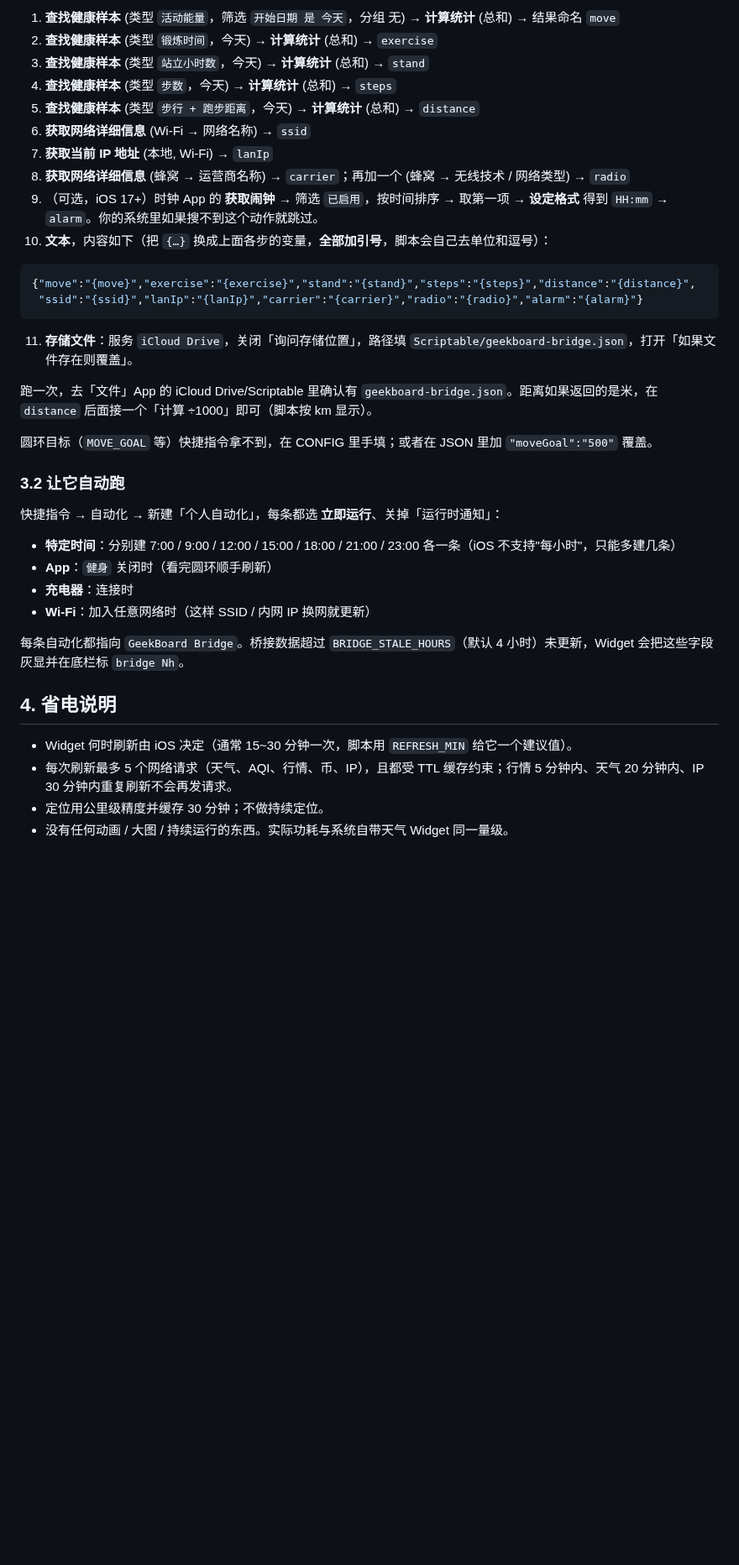
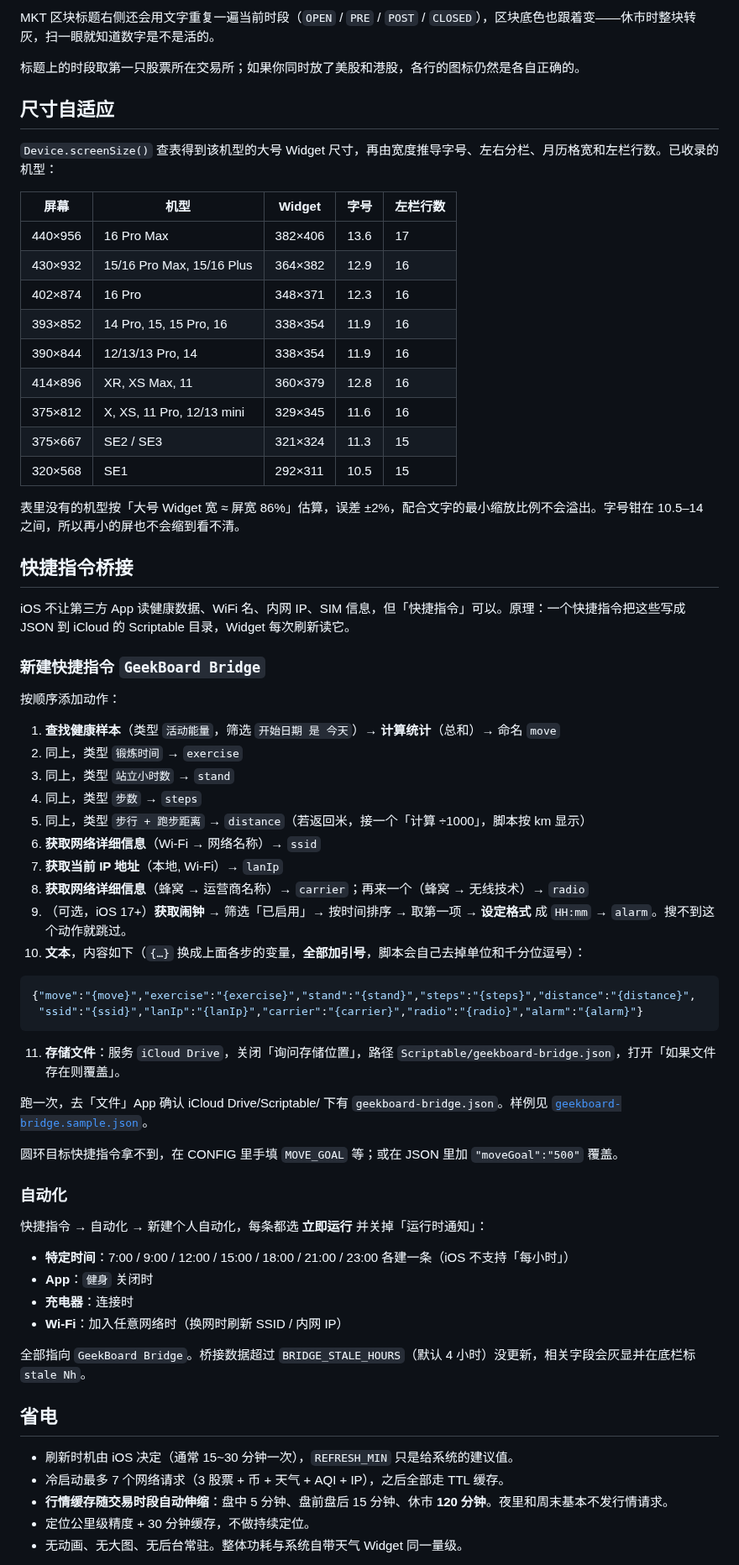
Before and after one commit to conscienceli/scriptable_widgets, a Markdown page: GeekBoard/README.md, the part around one of its changes. Shown at 84% size. GitHub-like rendering; blank space fills up the shorter version.

````diff
--- a/GeekBoard/README.md
+++ b/GeekBoard/README.md
@@ -73,41 +98,72 @@ iOS 不让第三方 App 直接读这些，但「快捷指令」可以。原理
 
-1. **查找健康样本** (类型 `活动能量`，筛选 `开始日期 是 今天`，分组 无) → **计算统计** (总和) → 结果命名 `move`
-2. **查找健康样本** (类型 `锻炼时间`，今天) → **计算统计** (总和) → `exercise`
-3. **查找健康样本** (类型 `站立小时数`，今天) → **计算统计** (总和) → `stand`
-4. **查找健康样本** (类型 `步数`，今天) → **计算统计** (总和) → `steps`
-5. **查找健康样本** (类型 `步行 + 跑步距离`，今天) → **计算统计** (总和) → `distance`
-6. **获取网络详细信息** (Wi-Fi → 网络名称) → `ssid`
-7. **获取当前 IP 地址** (本地, Wi-Fi) → `lanIp`
-8. **获取网络详细信息** (蜂窝 → 运营商名称) → `carrier`；再加一个 (蜂窝 → 无线技术 / 网络类型) → `radio`
-9. （可选，iOS 17+）时钟 App 的 **获取闹钟** → 筛选 `已启用`，按时间排序 → 取第一项 → **设定格式** 得到 `HH:mm` → `alarm`。你的系统里如果搜不到这个动作就跳过。
-10. **文本**，内容如下（把 `{…}` 换成上面各步的变量，**全部加引号**，脚本会自己去单位和逗号）：
+MKT 区块标题右侧还会用文字重复一遍当前时段（`OPEN` / `PRE` / `POST` / `CLOSED`），区块底色也跟着变——休市时整块转灰，扫一眼就知道数字是不是活的。
+
+标题上的时段取第一只股票所在交易所；如果你同时放了美股和港股，各行的图标仍然是各自正确的。
+
+## 尺寸自适应
+
+`Device.screenSize()` 查表得到该机型的大号 Widget 尺寸，再由宽度推导字号、左右分栏、月历格宽和左栏行数。已收录的机型：
+
+| 屏幕 | 机型 | Widget | 字号 | 左栏行数 |
+|---|---|---|---|---|
+| 440×956 | 16 Pro Max | 382×406 | 13.6 | 17 |
+| 430×932 | 15/16 Pro Max, 15/16 Plus | 364×382 | 12.9 | 16 |
+| 402×874 | 16 Pro | 348×371 | 12.3 | 16 |
+| 393×852 | 14 Pro, 15, 15 Pro, 16 | 338×354 | 11.9 | 16 |
+| 390×844 | 12/13/13 Pro, 14 | 338×354 | 11.9 | 16 |
+| 414×896 | XR, XS Max, 11 | 360×379 | 12.8 | 16 |
+| 375×812 | X, XS, 11 Pro, 12/13 mini | 329×345 | 11.6 | 16 |
+| 375×667 | SE2 / SE3 | 321×324 | 11.3 | 15 |
+| 320×568 | SE1 | 292×311 | 10.5 | 15 |
+
+表里没有的机型按「大号 Widget 宽 ≈ 屏宽 86%」估算，误差 ±2%，配合文字的最小缩放比例不会溢出。字号钳在 10.5–14 之间，所以再小的屏也不会缩到看不清。
+
+## 快捷指令桥接
+
+iOS 不让第三方 App 读健康数据、WiFi 名、内网 IP、SIM 信息，但「快捷指令」可以。原理：一个快捷指令把这些写成 JSON 到 iCloud 的 Scriptable 目录，Widget 每次刷新读它。
+
+### 新建快捷指令 `GeekBoard Bridge`
+
+按顺序添加动作：
+
+1. **查找健康样本**（类型 `活动能量`，筛选 `开始日期 是 今天`）→ **计算统计**（总和）→ 命名 `move`
+2. 同上，类型 `锻炼时间` → `exercise`
+3. 同上，类型 `站立小时数` → `stand`
+4. 同上，类型 `步数` → `steps`
+5. 同上，类型 `步行 + 跑步距离` → `distance`（若返回米，接一个「计算 ÷1000」，脚本按 km 显示）
+6. **获取网络详细信息**（Wi-Fi → 网络名称）→ `ssid`
+7. **获取当前 IP 地址**（本地, Wi-Fi）→ `lanIp`
+8. **获取网络详细信息**（蜂窝 → 运营商名称）→ `carrier`；再来一个（蜂窝 → 无线技术）→ `radio`
+9. （可选，iOS 17+）**获取闹钟** → 筛选「已启用」→ 按时间排序 → 取第一项 → **设定格式** 成 `HH:mm` → `alarm`。搜不到这个动作就跳过。
+10. **文本**，内容如下（`{…}` 换成上面各步的变量，**全部加引号**，脚本会自己去掉单位和千分位逗号）：
 
 ```json
 {"move":"{move}","exercise":"{exercise}","stand":"{stand}","steps":"{steps}","distance":"{distance}",
  "ssid":"{ssid}","lanIp":"{lanIp}","carrier":"{carrier}","radio":"{radio}","alarm":"{alarm}"}
 ```
 
-11. **存储文件**：服务 `iCloud Drive`，关闭「询问存储位置」，路径填 `Scriptable/geekboard-bridge.json`，打开「如果文件存在则覆盖」。
+11. **存储文件**：服务 `iCloud Drive`，关闭「询问存储位置」，路径 `Scriptable/geekboard-bridge.json`，打开「如果文件存在则覆盖」。
 
-跑一次，去「文件」App 的 iCloud Drive/Scriptable 里确认有 `geekboard-bridge.json`。距离如果返回的是米，在 `distance` 后面接一个「计算 ÷1000」即可（脚本按 km 显示）。
+跑一次，去「文件」App 确认 iCloud Drive/Scriptable/ 下有 `geekboard-bridge.json`。样例见 [`geekboard-bridge.sample.json`](geekboard-bridge.sample.json)。
 
-圆环目标（`MOVE_GOAL` 等）快捷指令拿不到，在 CONFIG 里手填；或者在 JSON 里加 `"moveGoal":"500"` 覆盖。
+圆环目标快捷指令拿不到，在 CONFIG 里手填 `MOVE_GOAL` 等；或在 JSON 里加 `"moveGoal":"500"` 覆盖。
 
-### 3.2 让它自动跑
+### 自动化
 
-快捷指令 → 自动化 → 新建「个人自动化」，每条都选 **立即运行**、关掉「运行时通知」：
+快捷指令 → 自动化 → 新建个人自动化，每条都选 **立即运行** 并关掉「运行时通知」：
 
-- **特定时间**：分别建 7:00 / 9:00 / 12:00 / 15:00 / 18:00 / 21:00 / 23:00 各一条（iOS 不支持"每小时"，只能多建几条）
-- **App**：`健身` 关闭时（看完圆环顺手刷新）
+- **特定时间**：7:00 / 9:00 / 12:00 / 15:00 / 18:00 / 21:00 / 23:00 各建一条（iOS 不支持「每小时」）
+- **App**：`健身` 关闭时
 - **充电器**：连接时
-- **Wi-Fi**：加入任意网络时（这样 SSID / 内网 IP 换网就更新）
+- **Wi-Fi**：加入任意网络时（换网时刷新 SSID / 内网 IP）
 
-每条自动化都指向 `GeekBoard Bridge`。桥接数据超过 `BRIDGE_STALE_HOURS`（默认 4 小时）未更新，Widget 会把这些字段灰显并在底栏标 `bridge Nh`。
+全部指向 `GeekBoard Bridge`。桥接数据超过 `BRIDGE_STALE_HOURS`（默认 4 小时）没更新，相关字段会灰显并在底栏标 `stale Nh`。
 
-## 4. 省电说明
+## 省电
 
-- Widget 何时刷新由 iOS 决定（通常 15~30 分钟一次，脚本用 `REFRESH_MIN` 给它一个建议值）。
-- 每次刷新最多 5 个网络请求（天气、AQI、行情、币、IP），且都受 TTL 缓存约束；行情 5 分钟内、天气 20 分钟内、IP 30 分钟内重复刷新不会再发请求。
-- 定位用公里级精度并缓存 30 分钟；不做持续定位。
-- 没有任何动画 / 大图 / 持续运行的东西。实际功耗与系统自带天气 Widget 同一量级。
+- 刷新时机由 iOS 决定（通常 15~30 分钟一次），`REFRESH_MIN` 只是给系统的建议值。
+- 冷启动最多 7 个网络请求（3 股票 + 币 + 天气 + AQI + IP），之后全部走 TTL 缓存。
+- **行情缓存随交易时段自动伸缩**：盘中 5 分钟、盘前盘后 15 分钟、休市 **120 分钟**。夜里和周末基本不发行情请求。
+- 定位公里级精度 + 30 分钟缓存，不做持续定位。
+- 无动画、无大图、无后台常驻。整体功耗与系统自带天气 Widget 同一量级。
 
````
Also changed, not shown: other parts of GeekBoard/README.md (+127 -61 lines), README.md (+4 -3 lines), GeekBoard/preview.png, 3 other files.
